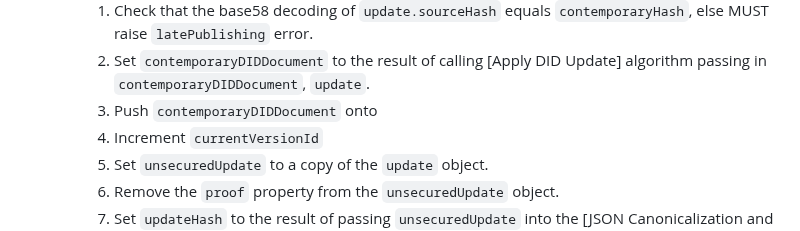
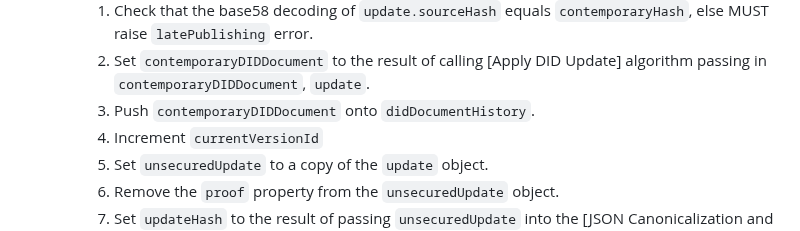
Before and after one commit to dcdpr/did-btc1, a Markdown page: chapters/CRUD-Operations.md, the part around the change. Rendered like a GitHub page.

Commit message:
Push contemporaryDIDDocument onto didDocumentHistory.

```diff
--- a/chapters/CRUD-Operations.md
+++ b/chapters/CRUD-Operations.md
@@ -328,7 +328,7 @@ The algorithm returns the `contemporaryDIDDocument` once either the `targetTime`
             raise `latePublishing` error.
         1.  Set `contemporaryDIDDocument` to the result of calling [Apply DID Update]
             algorithm passing in `contemporaryDIDDocument`, `update`.
-        1.  Push `contemporaryDIDDocument` onto
+        1.  Push `contemporaryDIDDocument` onto `didDocumentHistory`.
         1.  Increment `currentVersionId`
         1.  Set `unsecuredUpdate` to a copy of the `update` object.
         1.  Remove the `proof` property from the `unsecuredUpdate` object.
```
